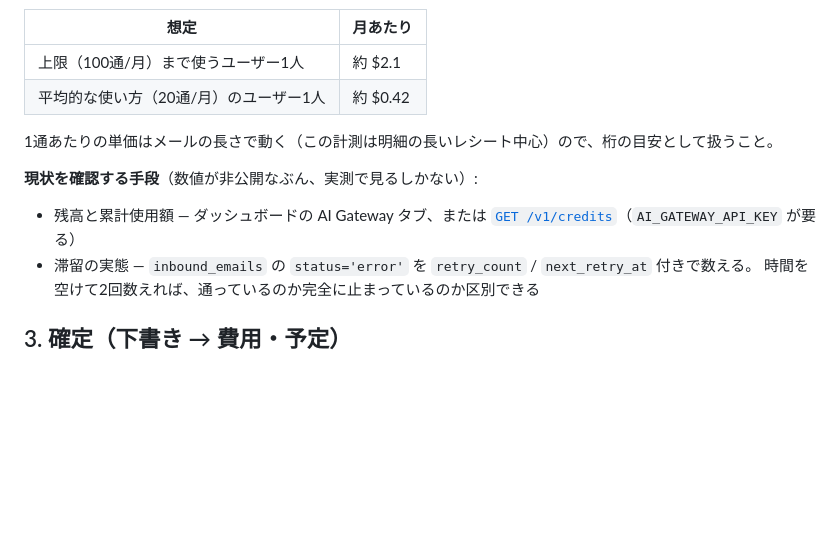
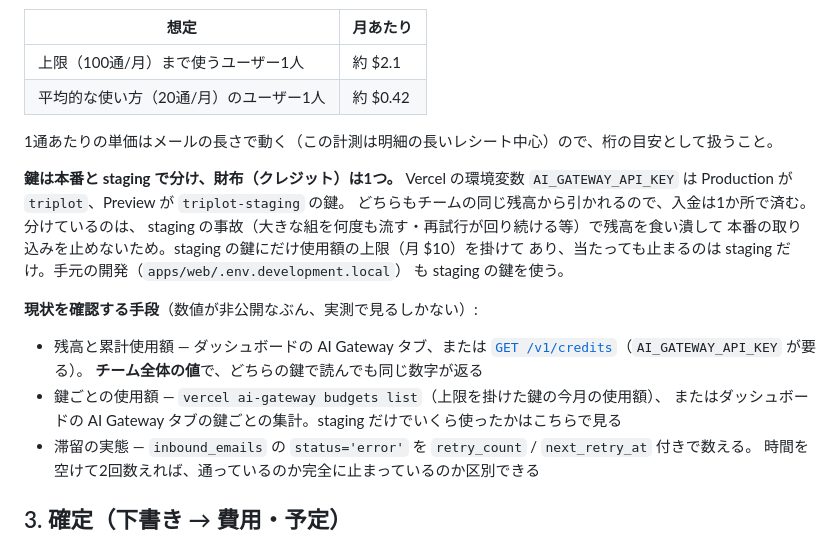
Before and after one commit to shidetake/triplot, a Markdown page: docs/design/import-flow.md, the part around the change. Rendered like a GitHub page; blank space fills up the shorter version.

Commit message:
AI Gateway の鍵を本番と staging で分けたことを設計に書く (#68)
Vercel の環境変数 AI_GATEWAY_API_KEY を、Production は今までの鍵（triplot）、
Preview は新しく作った鍵（triplot-staging・月 $10 の上限）にした。財布は
チームに1つのままで、入金も1か所。staging の事故で残高を食い潰して本番の
取り込みを止めないためで、上限に当たっても止まるのは staging だけ。

/v1/credits はチーム全体の値なので、staging だけの使用額は鍵ごとの集計
（vercel ai-gateway budgets list）で見る、とも書く。


Claude-Session: https://claude.ai/code/session_01KhqAXWKoph2TC39Jsh55LY

Co-authored-by: Claude Opus 5.5 <noreply@anthropic.com>

```diff
--- a/docs/design/import-flow.md
+++ b/docs/design/import-flow.md
@@ -595,10 +595,21 @@ $0.15 に対して抽出に成功したのが7通。`429` は課金されない
 
 1通あたりの単価はメールの長さで動く（この計測は明細の長いレシート中心）ので、桁の目安として扱うこと。
 
+**鍵は本番と staging で分け、財布（クレジット）は1つ。** Vercel の環境変数
+`AI_GATEWAY_API_KEY` は Production が `triplot`、Preview が `triplot-staging` の鍵。
+どちらもチームの同じ残高から引かれるので、入金は1か所で済む。分けているのは、
+staging の事故（大きな組を何度も流す・再試行が回り続ける等）で残高を食い潰して
+本番の取り込みを止めないため。staging の鍵にだけ使用額の上限（月 $10）を掛けて
+あり、当たっても止まるのは staging だけ。手元の開発（`apps/web/.env.development.local`）
+も staging の鍵を使う。
+
 **現状を確認する手段**（数値が非公開なぶん、実測で見るしかない）:
 
 - 残高と累計使用額 — ダッシュボードの AI Gateway タブ、または
-  [`GET /v1/credits`](https://vercel.com/docs/ai-gateway/sdks-and-apis/rest-api)（`AI_GATEWAY_API_KEY` が要る）
+  [`GET /v1/credits`](https://vercel.com/docs/ai-gateway/sdks-and-apis/rest-api)（`AI_GATEWAY_API_KEY` が要る）。
+  **チーム全体の値**で、どちらの鍵で読んでも同じ数字が返る
+- 鍵ごとの使用額 — `vercel ai-gateway budgets list`（上限を掛けた鍵の今月の使用額）、
+  またはダッシュボードの AI Gateway タブの鍵ごとの集計。staging だけでいくら使ったかはこちらで見る
 - 滞留の実態 — `inbound_emails` の `status='error'` を `retry_count` / `next_retry_at` 付きで数える。
   時間を空けて2回数えれば、通っているのか完全に止まっているのか区別できる
 
```
